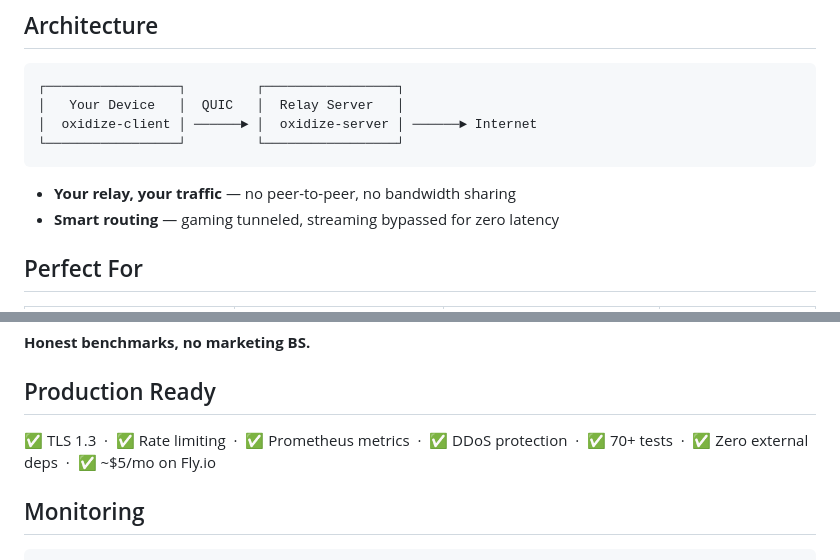
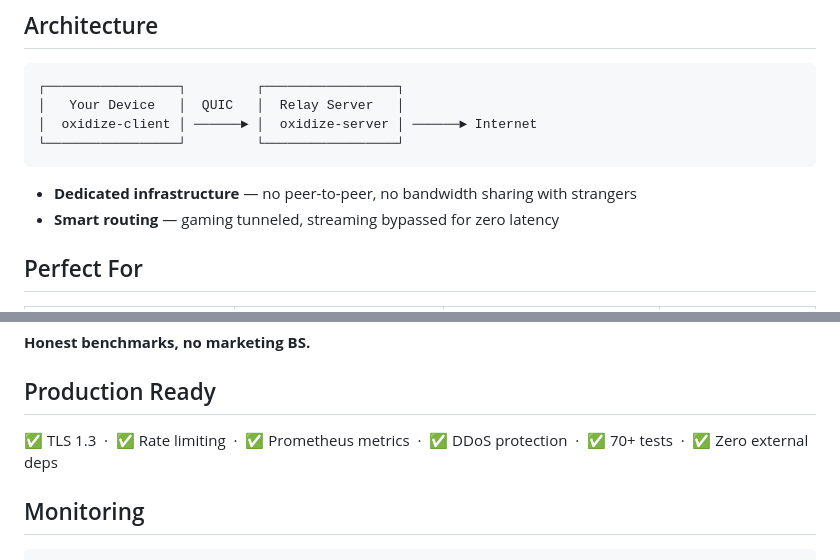
Before and after one commit to gagansuie/oxidize, a Markdown page: README.md, 2 parts joined by grey strips. Rendered like a GitHub page.

Commit message:
Fix: updated README

````diff
--- a/README.md
+++ b/README.md
@@ -40,7 +40,7 @@ Your ISP's routing is suboptimal:
 └─────────────────┘         └─────────────────┘
 ```
 
-- **Your relay, your traffic** — no peer-to-peer, no bandwidth sharing
+- **Dedicated infrastructure** — no peer-to-peer, no bandwidth sharing with strangers
 - **Smart routing** — gaming tunneled, streaming bypassed for zero latency
 
 ## Perfect For
@@ -205,7 +205,7 @@ enable_priority_scheduler = true
 
 ## Production Ready
 
-✅ TLS 1.3 &nbsp;·&nbsp; ✅ Rate limiting &nbsp;·&nbsp; ✅ Prometheus metrics &nbsp;·&nbsp; ✅ DDoS protection &nbsp;·&nbsp; ✅ 70+ tests &nbsp;·&nbsp; ✅ Zero external deps &nbsp;·&nbsp; ✅ ~$5/mo on Fly.io
+✅ TLS 1.3 &nbsp;·&nbsp; ✅ Rate limiting &nbsp;·&nbsp; ✅ Prometheus metrics &nbsp;·&nbsp; ✅ DDoS protection &nbsp;·&nbsp; ✅ 70+ tests &nbsp;·&nbsp; ✅ Zero external deps
 
 ## Monitoring
 
````
